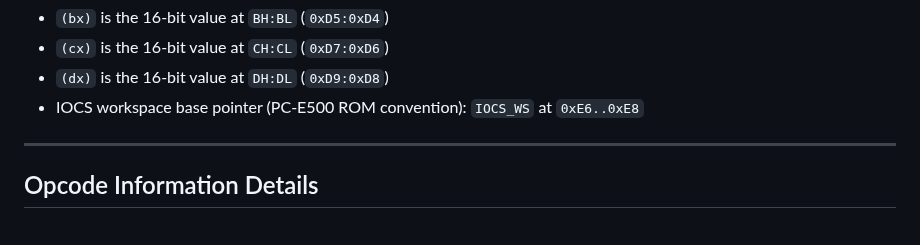
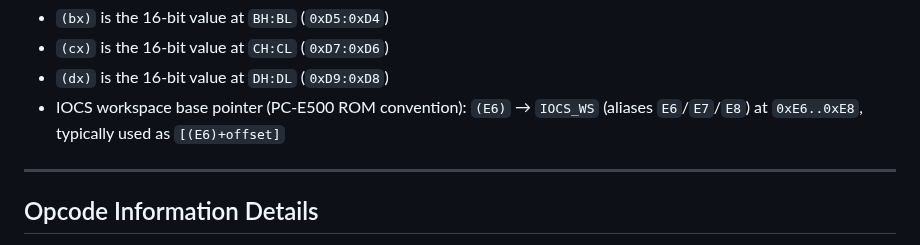
Before and after one commit to mblsha/binja-esr, a Markdown page: sc62015/pysc62015/README.md, the part around the change. Drawn GitHub-style.

Commit message:
sc62015: document IOCS_WS (E6)

```diff
--- a/sc62015/pysc62015/README.md
+++ b/sc62015/pysc62015/README.md
@@ -136,7 +136,7 @@ Common composites (little-endian layout):
 - `(bx)` is the 16-bit value at `BH:BL` (`0xD5:0xD4`)
 - `(cx)` is the 16-bit value at `CH:CL` (`0xD7:0xD6`)
 - `(dx)` is the 16-bit value at `DH:DL` (`0xD9:0xD8`)
-- IOCS workspace base pointer (PC-E500 ROM convention): `IOCS_WS` at `0xE6..0xE8`
+- IOCS workspace base pointer (PC-E500 ROM convention): `(E6)` → `IOCS_WS` (aliases `E6`/`E7`/`E8`) at `0xE6..0xE8`, typically used as `[(E6)+offset]`
 
 ---
 
```
